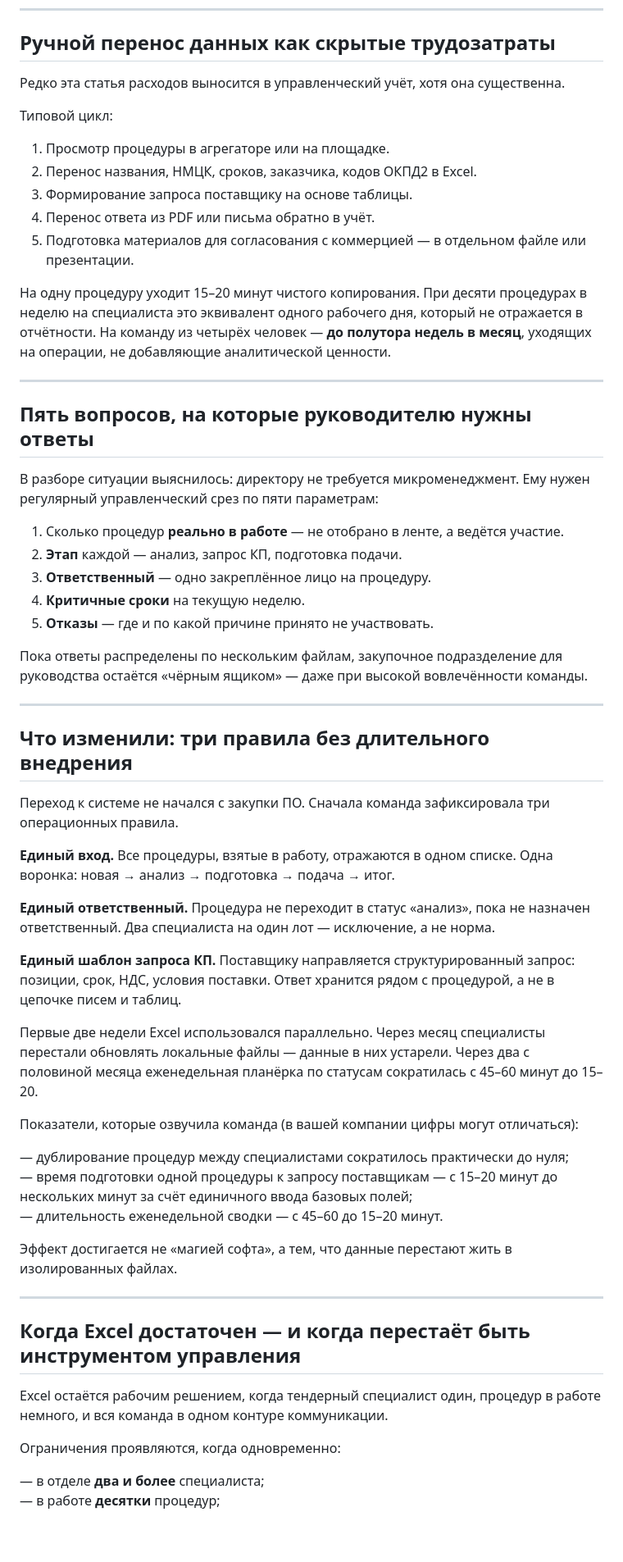
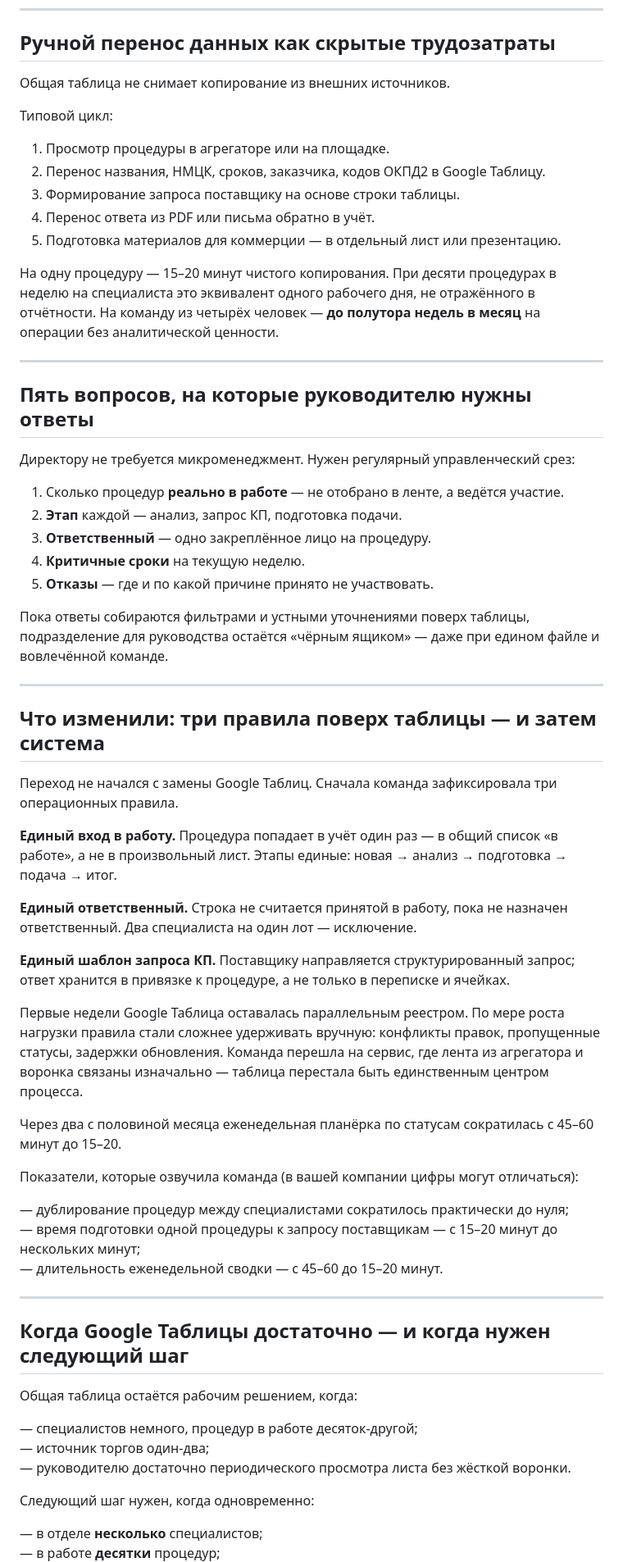
Before and after one commit to kolomoets-netizen/Link, a Markdown page: content/articles/vc-process-torgovaya-kompaniya.md, the part around one of its changes. Shown at 82% size. Drawn GitHub-style; blank space fills up the shorter version.

```diff
--- a/content/articles/vc-process-torgovaya-kompaniya.md
+++ b/content/articles/vc-process-torgovaya-kompaniya.md
@@ -50,23 +47,23 @@
 
 ## Ручной перенос данных как скрытые трудозатраты
 
-Редко эта статья расходов выносится в управленческий учёт, хотя она существенна.
+Общая таблица не снимает копирование из внешних источников.
 
 Типовой цикл:
 
 1. Просмотр процедуры в агрегаторе или на площадке.
-2. Перенос названия, НМЦК, сроков, заказчика, кодов ОКПД2 в Excel.
-3. Формирование запроса поставщику на основе таблицы.
+2. Перенос названия, НМЦК, сроков, заказчика, кодов ОКПД2 в Google Таблицу.
+3. Формирование запроса поставщику на основе строки таблицы.
 4. Перенос ответа из PDF или письма обратно в учёт.
-5. Подготовка материалов для согласования с коммерцией — в отдельном файле или презентации.
+5. Подготовка материалов для коммерции — в отдельный лист или презентацию.
 
-На одну процедуру уходит 15–20 минут чистого копирования. При десяти процедурах в неделю на специалиста это эквивалент одного рабочего дня, который не отражается в отчётности. На команду из четырёх человек — **до полутора недель в месяц**, уходящих на операции, не добавляющие аналитической ценности.
+На одну процедуру — 15–20 минут чистого копирования. При десяти процедурах в неделю на специалиста это эквивалент одного рабочего дня, не отражённого в отчётности. На команду из четырёх человек — **до полутора недель в месяц** на операции без аналитической ценности.
 
 ---
 
 ## Пять вопросов, на которые руководителю нужны ответы
 
-В разборе ситуации выяснилось: директору не требуется микроменеджмент. Ему нужен регулярный управленческий срез по пяти параметрам:
+Директору не требуется микроменеджмент. Нужен регулярный управленческий срез:
 
 1. Сколько процедур **реально в работе** — не отобрано в ленте, а ведётся участие.
 2. **Этап** каждой — анализ, запрос КП, подготовка подачи.
@@ -74,37 +71,41 @@
 4. **Критичные сроки** на текущую неделю.
 5. **Отказы** — где и по какой причине принято не участвовать.
 
-Пока ответы распределены по нескольким файлам, закупочное подразделение для руководства остаётся «чёрным ящиком» — даже при высокой вовлечённости команды.
+Пока ответы собираются фильтрами и устными уточнениями поверх таблицы, подразделение для руководства остаётся «чёрным ящиком» — даже при едином файле и вовлечённой команде.
 
 ---
 
-## Что изменили: три правила без длительного внедрения
+## Что изменили: три правила поверх таблицы — и затем система
 
-Переход к системе не начался с закупки ПО. Сначала команда зафиксировала три операционных правила.
+Переход не начался с замены Google Таблиц. Сначала команда зафиксировала три операционных правила.
 
-**Единый вход.** Все процедуры, взятые в работу, отражаются в одном списке. Одна воронка: новая → анализ → подготовка → подача → итог.
+**Единый вход в работу.** Процедура попадает в учёт один раз — в общий список «в работе», а не в произвольный лист. Этапы единые: новая → анализ → подготовка → подача → итог.
 
-**Единый ответственный.** Процедура не переходит в статус «анализ», пока не назначен ответственный. Два специалиста на один лот — исключение, а не норма.
+**Единый ответственный.** Строка не считается принятой в работу, пока не назначен ответственный. Два специалиста на один лот — исключение.
 
-**Единый шаблон запроса КП.** Поставщику направляется структурированный запрос: позиции, срок, НДС, условия поставки. Ответ хранится рядом с процедурой, а не в цепочке писем и таблиц.
+**Единый шаблон запроса КП.** Поставщику направляется структурированный запрос; ответ хранится в привязке к процедуре, а не только в переписке и ячейках.
 
-Первые две недели Excel использовался параллельно. Через месяц специалисты перестали обновлять локальные файлы — данные в них устарели. Через два с половиной месяца еженедельная планёрка по статусам сократилась с 45–60 минут до 15–20.
+Первые недели Google Таблица оставалась параллельным реестром. По мере роста нагрузки правила стали сложнее удерживать вручную: конфликты правок, пропущенные статусы, задержки обновления. Команда перешла на сервис, где лента из агрегатора и воронка связаны изначально — таблица перестала быть единственным центром процесса.
+
+Через два с половиной месяца еженедельная планёрка по статусам сократилась с 45–60 минут до 15–20.
 
 Показатели, которые озвучила команда (в вашей компании цифры могут отличаться):
 
 — дублирование процедур между специалистами сократилось практически до нуля;
-— время подготовки одной процедуры к запросу поставщикам — с 15–20 минут до нескольких минут за счёт единичного ввода базовых полей;
+— время подготовки одной процедуры к запросу поставщикам — с 15–20 минут до нескольких минут;
 — длительность еженедельной сводки — с 45–60 до 15–20 минут.
-
-Эффект достигается не «магией софта», а тем, что данные перестают жить в изолированных файлах.
 
 ---
 
-## Когда Excel достаточен — и когда перестаёт быть инструментом управления
+## Когда Google Таблицы достаточно — и когда нужен следующий шаг
 
-Excel остаётся рабочим решением, когда тендерный специалист один, процедур в работе немного, и вся команда в одном контуре коммуникации.
+Общая таблица остаётся рабочим решением, когда:
 
-Ограничения проявляются, когда одновременно:
+— специалистов немного, процедур в работе десяток-другой;
+— источник торгов один-два;
+— руководителю достаточно периодического просмотра листа без жёсткой воронки.
 
-— в отделе **два и более** специалиста;
+Следующий шаг нужен, когда одновременно:
+
+— в отделе **несколько** специалистов;
 — в работе **десятки** процедур;
```
Also changed, not shown: other parts of content/articles/vc-process-torgovaya-kompaniya.md (+37 -39 lines).
